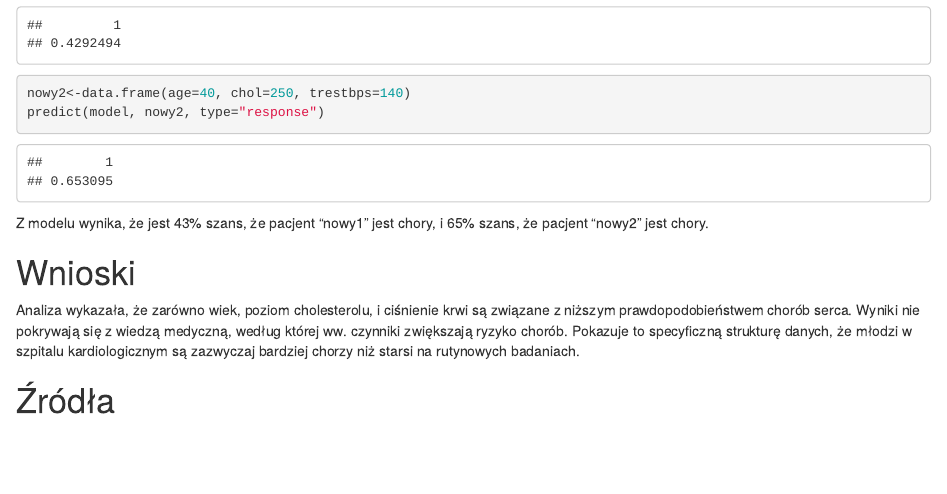
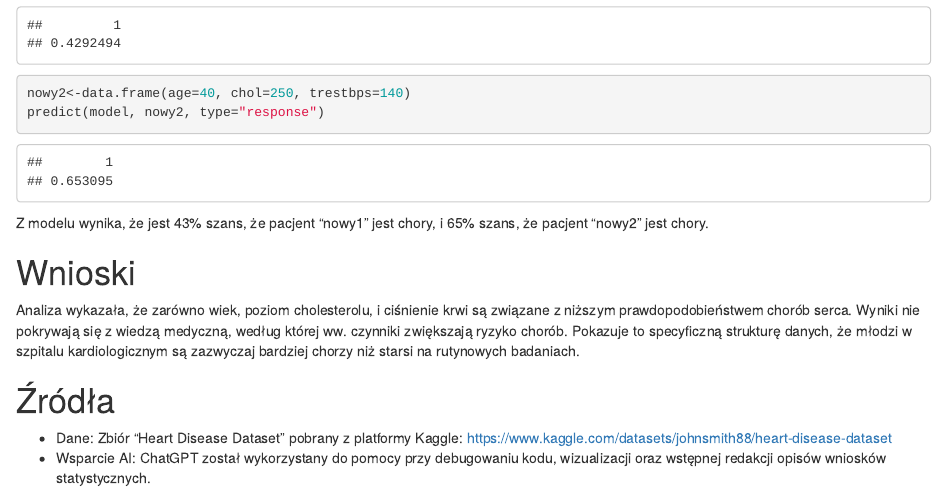
Before and after one commit to aleksandrakocur/heart-disease-analysis, an R Markdown document (analiza.Rmd): the page in a window 1100 px wide, from 6090 px down. Rendered offline with R 4.5, knitr and Pandoc, with nearby package versions.

Commit message:
Update analiza.Rmd

```diff
--- a/analiza.Rmd
+++ b/analiza.Rmd
@@ -96,3 +96,5 @@ Z modelu wynika, że jest 43% szans, że pacjent "nowy1" jest chory, i 65% szans
 Analiza wykazała, że zarówno wiek, poziom cholesterolu, i ciśnienie krwi są związane z niższym prawdopodobieństwem chorób serca. Wyniki nie pokrywają się z wiedzą medyczną, według której ww. czynniki zwiększają ryzyko chorób. Pokazuje to specyficzną strukturę danych, że młodzi w szpitalu kardiologicznym są zazwyczaj bardziej chorzy niż starsi na rutynowych badaniach.
 
 # Źródła
+- Dane: Zbiór "Heart Disease Dataset" pobrany z platformy Kaggle:         https://www.kaggle.com/datasets/johnsmith88/heart-disease-dataset
+- Wsparcie AI: ChatGPT został wykorzystany do pomocy przy debugowaniu kodu, wizualizacji oraz wstępnej redakcji opisów wniosków statystycznych.
```
